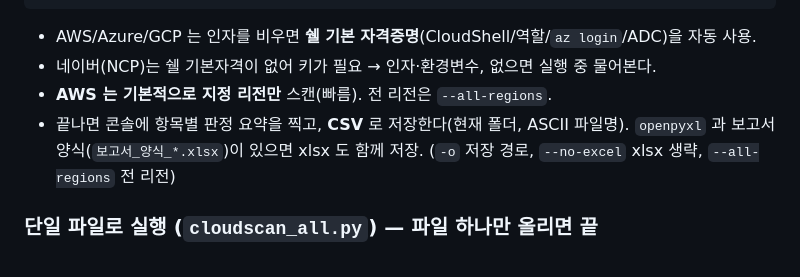
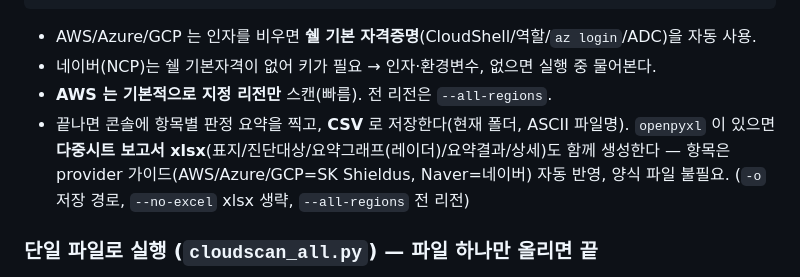
Before and after one commit to chaitae67/Remove-vulnerabilities, a Markdown page: infra_auto_diag/README.md, the part around the change. GitHub-like rendering.

Commit message:
infra_auto_diag: README 클라우드 저장 설명 정정(다중시트 보고서 자동 생성)
Co-Authored-By: Claude Opus 4.8 <noreply@anthropic.com>

```diff
--- a/infra_auto_diag/README.md
+++ b/infra_auto_diag/README.md
@@ -38,7 +38,8 @@ python cloud_scan.py naver --access-key .. --secret-key .. --region KR   # 또
 - 네이버(NCP)는 쉘 기본자격이 없어 키가 필요 → 인자·환경변수, 없으면 실행 중 물어본다.
 - **AWS 는 기본적으로 지정 리전만** 스캔(빠름). 전 리전은 `--all-regions`.
 - 끝나면 콘솔에 항목별 판정 요약을 찍고, **CSV** 로 저장한다(현재 폴더, ASCII 파일명).
-  `openpyxl` 과 보고서 양식(`보고서_양식_*.xlsx`)이 있으면 xlsx 도 함께 저장.
+  `openpyxl` 이 있으면 **다중시트 보고서 xlsx**(표지/진단대상/요약그래프(레이더)/요약결과/상세)도
+  함께 생성한다 — 항목은 provider 가이드(AWS/Azure/GCP=SK Shieldus, Naver=네이버) 자동 반영, 양식 파일 불필요.
   (`-o` 저장 경로, `--no-excel` xlsx 생략, `--all-regions` 전 리전)
 
 ### 단일 파일로 실행 (`cloudscan_all.py`) — 파일 하나만 올리면 끝
```
